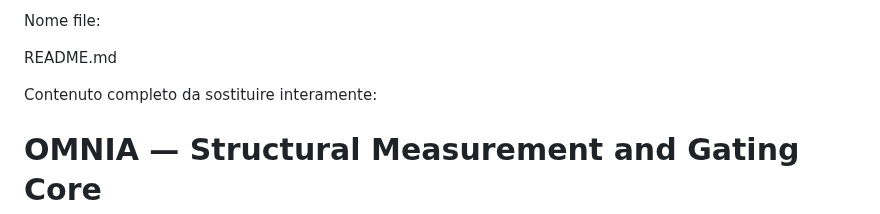
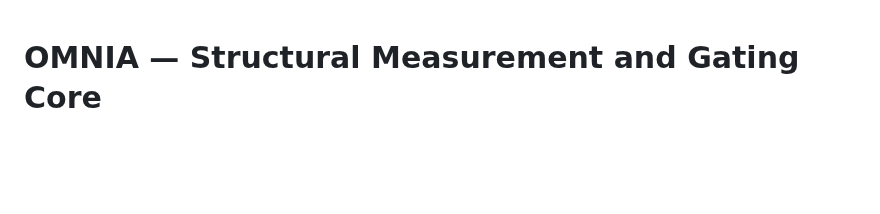
Before and after one commit to Tuttotorna/OMNIA, a Markdown page: README.md, the part around the change. Rendered like a GitHub page; blank space fills up the shorter version.

```diff
--- a/README.md
+++ b/README.md
@@ -1,9 +1,3 @@
-Nome file:
-
-README.md
-
-Contenuto completo da sostituire interamente:
-
 # OMNIA — Structural Measurement and Gating Core
 
 [![DOI](https://zenodo.org/badge/DOI/10.5281/zenodo.18379486.svg)](https://doi.org/10.5281/zenodo.18379486)
```
